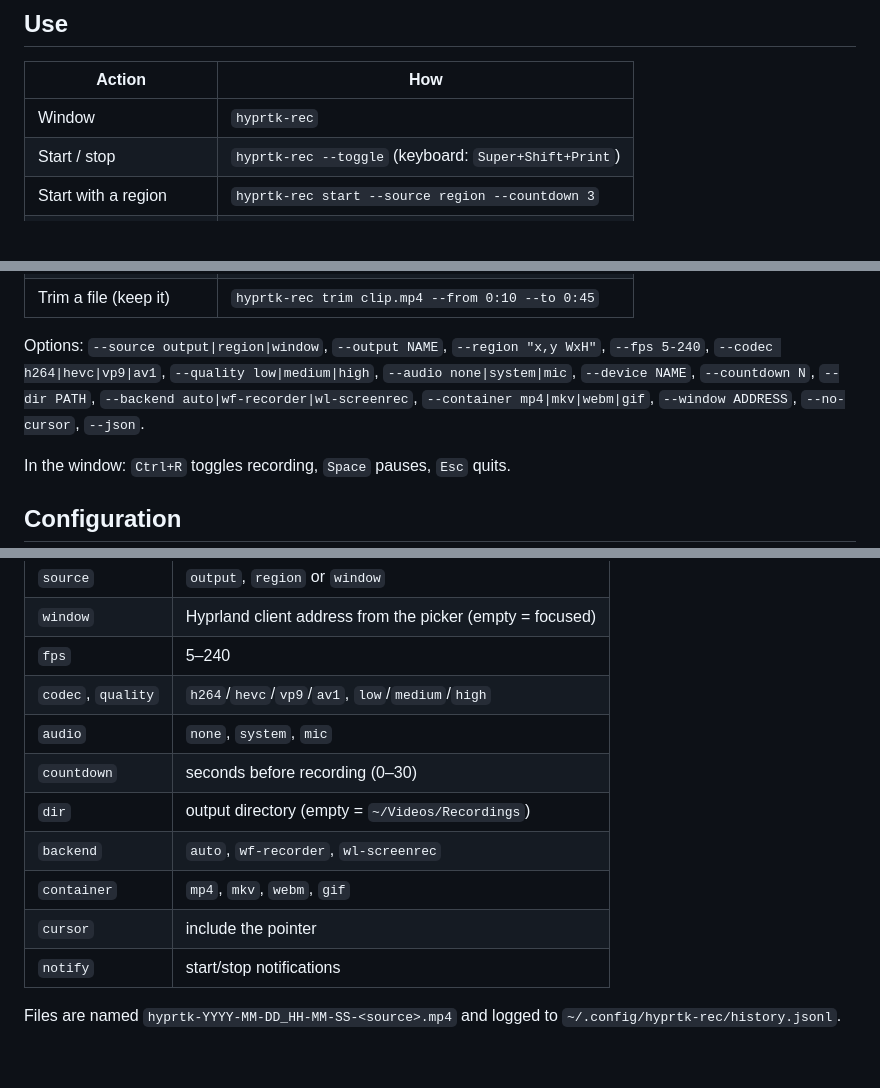
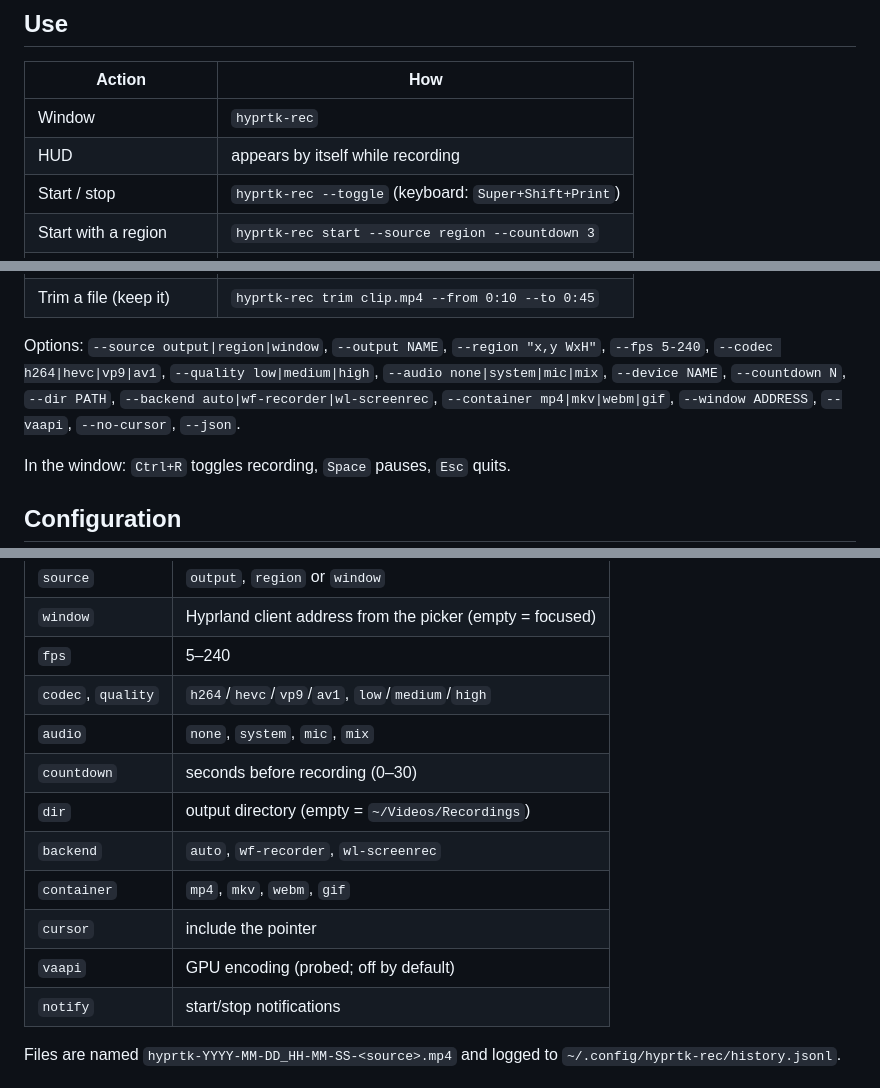
Before and after one commit to hyprtk/hyprtk-rec, a Markdown page: README.md, 3 parts joined by grey strips. Drawn GitHub-style; blank space fills up the shorter version.

```diff
--- a/README.md
+++ b/README.md
@@ -56,6 +65,7 @@ notifications.
 | Action | How |
 |---|---|
 | Window | `hyprtk-rec` |
+| HUD | appears by itself while recording |
 | Start / stop | `hyprtk-rec --toggle` (keyboard: `Super+Shift+Print`) |
 | Start with a region | `hyprtk-rec start --source region --countdown 3` |
 | Start with system audio | `hyprtk-rec start --audio system` |
@@ -67,9 +77,9 @@ notifications.
 
 Options: `--source output|region|window`, `--output NAME`, `--region "x,y WxH"`,
 `--fps 5-240`, `--codec h264|hevc|vp9|av1`, `--quality low|medium|high`,
-`--audio none|system|mic`, `--device NAME`, `--countdown N`, `--dir PATH`,
+`--audio none|system|mic|mix`, `--device NAME`, `--countdown N`, `--dir PATH`,
 `--backend auto|wf-recorder|wl-screenrec`, `--container mp4|mkv|webm|gif`,
-`--window ADDRESS`, `--no-cursor`, `--json`.
+`--window ADDRESS`, `--vaapi`, `--no-cursor`, `--json`.
 
 In the window: `Ctrl+R` toggles recording, `Space` pauses, `Esc` quits.
 
@@ -83,12 +93,13 @@ In the window: `Ctrl+R` toggles recording, `Space` pauses, `Esc` quits.
 | `window` | Hyprland client address from the picker (empty = focused) |
 | `fps` | 5–240 |
 | `codec`, `quality` | `h264`/`hevc`/`vp9`/`av1`, `low`/`medium`/`high` |
-| `audio` | `none`, `system`, `mic` |
+| `audio` | `none`, `system`, `mic`, `mix` |
 | `countdown` | seconds before recording (0–30) |
 | `dir` | output directory (empty = `~/Videos/Recordings`) |
 | `backend` | `auto`, `wf-recorder`, `wl-screenrec` |
 | `container` | `mp4`, `mkv`, `webm`, `gif` |
 | `cursor` | include the pointer |
+| `vaapi` | GPU encoding (probed; off by default) |
 | `notify` | start/stop notifications |
 
 Files are named `hyprtk-YYYY-MM-DD_HH-MM-SS-<source>.mp4` and logged to
```
Also changed, not shown: other parts of README.md (+12 -3 lines), CHANGELOG.md (+45 -0 lines), PLAN.md (+8 -10 lines), docs/rec-hud.png (added), docs/rec-recording.png, docs/rec-window.png, 13 other files.
